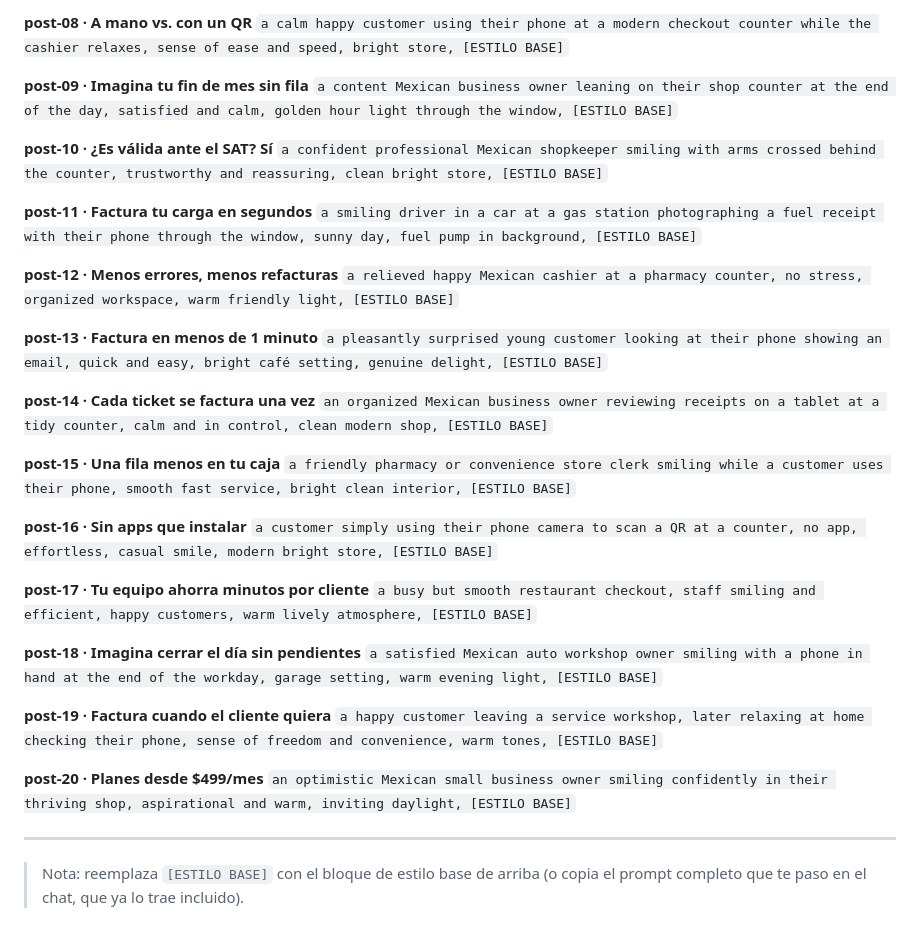
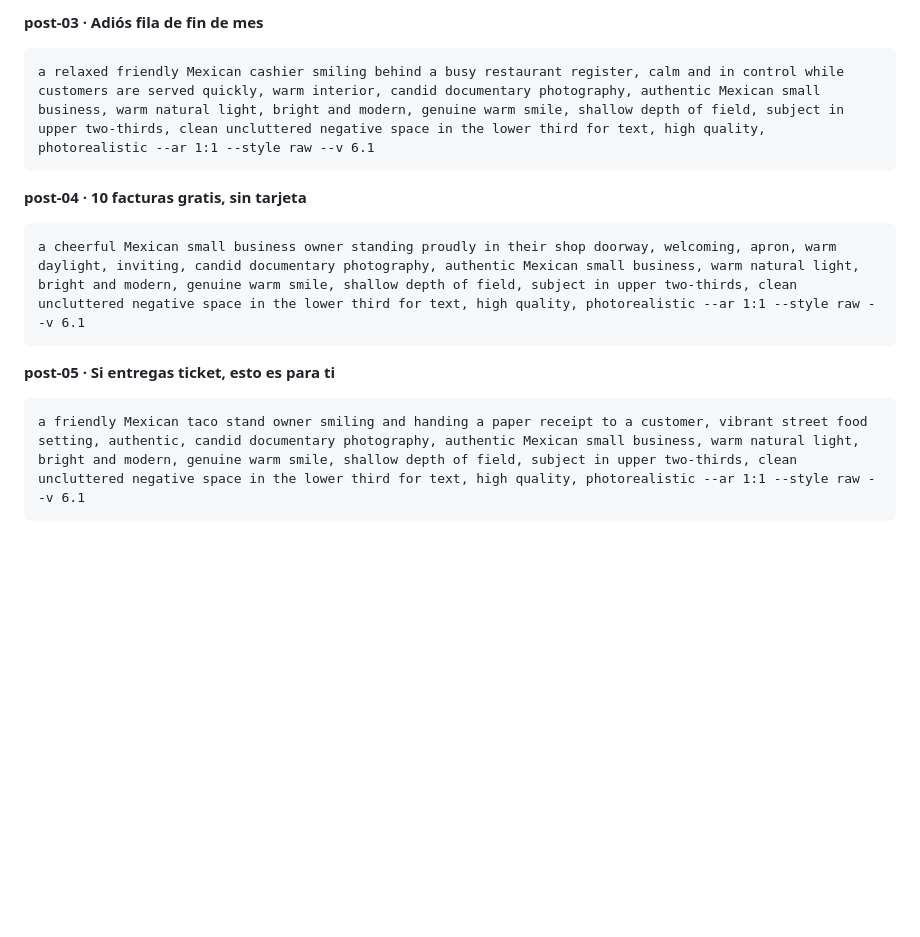
Before and after one commit to Andreslara22/Facturaqrlanding, a Markdown page: marketing/social/prompts-midjourney.md, the part around one of its changes. Rendered like a GitHub page; blank space fills up the shorter version.

````diff
--- a/marketing/social/prompts-midjourney.md
+++ b/marketing/social/prompts-midjourney.md
@@ -47,44 +104,15 @@ third for text, high quality, photorealistic --ar 1:1 --style raw --v 6.1`
 
-**post-08 · A mano vs. con un QR**
-`a calm happy customer using their phone at a modern checkout counter while the cashier relaxes, sense of ease and speed, bright store, [ESTILO BASE]`
+**post-03 · Adiós fila de fin de mes**
+```
+a relaxed friendly Mexican cashier smiling behind a busy restaurant register, calm and in control while customers are served quickly, warm interior, candid documentary photography, authentic Mexican small business, warm natural light, bright and modern, genuine warm smile, shallow depth of field, subject in upper two-thirds, clean uncluttered negative space in the lower third for text, high quality, photorealistic --ar 1:1 --style raw --v 6.1
+```
 
-**post-09 · Imagina tu fin de mes sin fila**
-`a content Mexican business owner leaning on their shop counter at the end of the day, satisfied and calm, golden hour light through the window, [ESTILO BASE]`
+**post-04 · 10 facturas gratis, sin tarjeta**
+```
+a cheerful Mexican small business owner standing proudly in their shop doorway, welcoming, apron, warm daylight, inviting, candid documentary photography, authentic Mexican small business, warm natural light, bright and modern, genuine warm smile, shallow depth of field, subject in upper two-thirds, clean uncluttered negative space in the lower third for text, high quality, photorealistic --ar 1:1 --style raw --v 6.1
+```
 
-**post-10 · ¿Es válida ante el SAT? Sí**
-`a confident professional Mexican shopkeeper smiling with arms crossed behind the counter, trustworthy and reassuring, clean bright store, [ESTILO BASE]`
-
-**post-11 · Factura tu carga en segundos**
-`a smiling driver in a car at a gas station photographing a fuel receipt with their phone through the window, sunny day, fuel pump in background, [ESTILO BASE]`
-
-**post-12 · Menos errores, menos refacturas**
-`a relieved happy Mexican cashier at a pharmacy counter, no stress, organized workspace, warm friendly light, [ESTILO BASE]`
-
-**post-13 · Factura en menos de 1 minuto**
-`a pleasantly surprised young customer looking at their phone showing an email, quick and easy, bright café setting, genuine delight, [ESTILO BASE]`
-
-**post-14 · Cada ticket se factura una vez**
-`an organized Mexican business owner reviewing receipts on a tablet at a tidy counter, calm and in control, clean modern shop, [ESTILO BASE]`
-
-**post-15 · Una fila menos en tu caja**
-`a friendly pharmacy or convenience store clerk smiling while a customer uses their phone, smooth fast service, bright clean interior, [ESTILO BASE]`
-
-**post-16 · Sin apps que instalar**
-`a customer simply using their phone camera to scan a QR at a counter, no app, effortless, casual smile, modern bright store, [ESTILO BASE]`
-
-**post-17 · Tu equipo ahorra minutos por cliente**
-`a busy but smooth restaurant checkout, staff smiling and efficient, happy customers, warm lively atmosphere, [ESTILO BASE]`
-
-**post-18 · Imagina cerrar el día sin pendientes**
-`a satisfied Mexican auto workshop owner smiling with a phone in hand at the end of the workday, garage setting, warm evening light, [ESTILO BASE]`
-
-**post-19 · Factura cuando el cliente quiera**
-`a happy customer leaving a service workshop, later relaxing at home checking their phone, sense of freedom and convenience, warm tones, [ESTILO BASE]`
-
-**post-20 · Planes desde $499/mes**
-`an optimistic Mexican small business owner smiling confidently in their thriving shop, aspirational and warm, inviting daylight, [ESTILO BASE]`
-
----
-
-> Nota: reemplaza `[ESTILO BASE]` con el bloque de estilo base de arriba (o
-> copia el prompt completo que te paso en el chat, que ya lo trae incluido).
+**post-05 · Si entregas ticket, esto es para ti**
+```
+a friendly Mexican taco stand owner smiling and handing a paper receipt to a customer, vibrant street food setting, authentic, candid documentary photography, authentic Mexican small business, warm natural light, bright and modern, genuine warm smile, shallow depth of field, subject in upper two-thirds, clean uncluttered negative space in the lower third for text, high quality, photorealistic --ar 1:1 --style raw --v 6.1
+```
````
Also changed, not shown: other parts of marketing/social/prompts-midjourney.md (+84 -27 lines).
